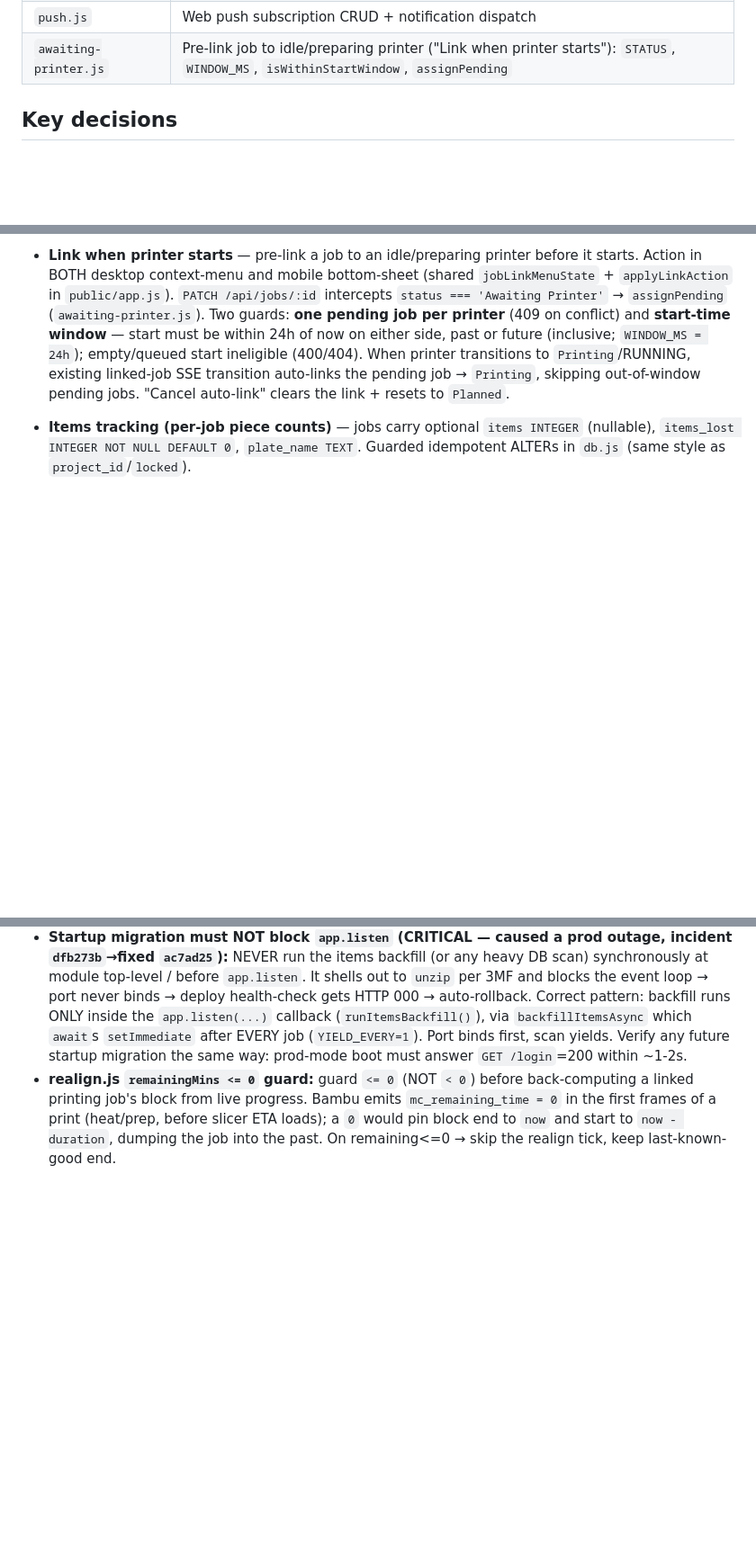
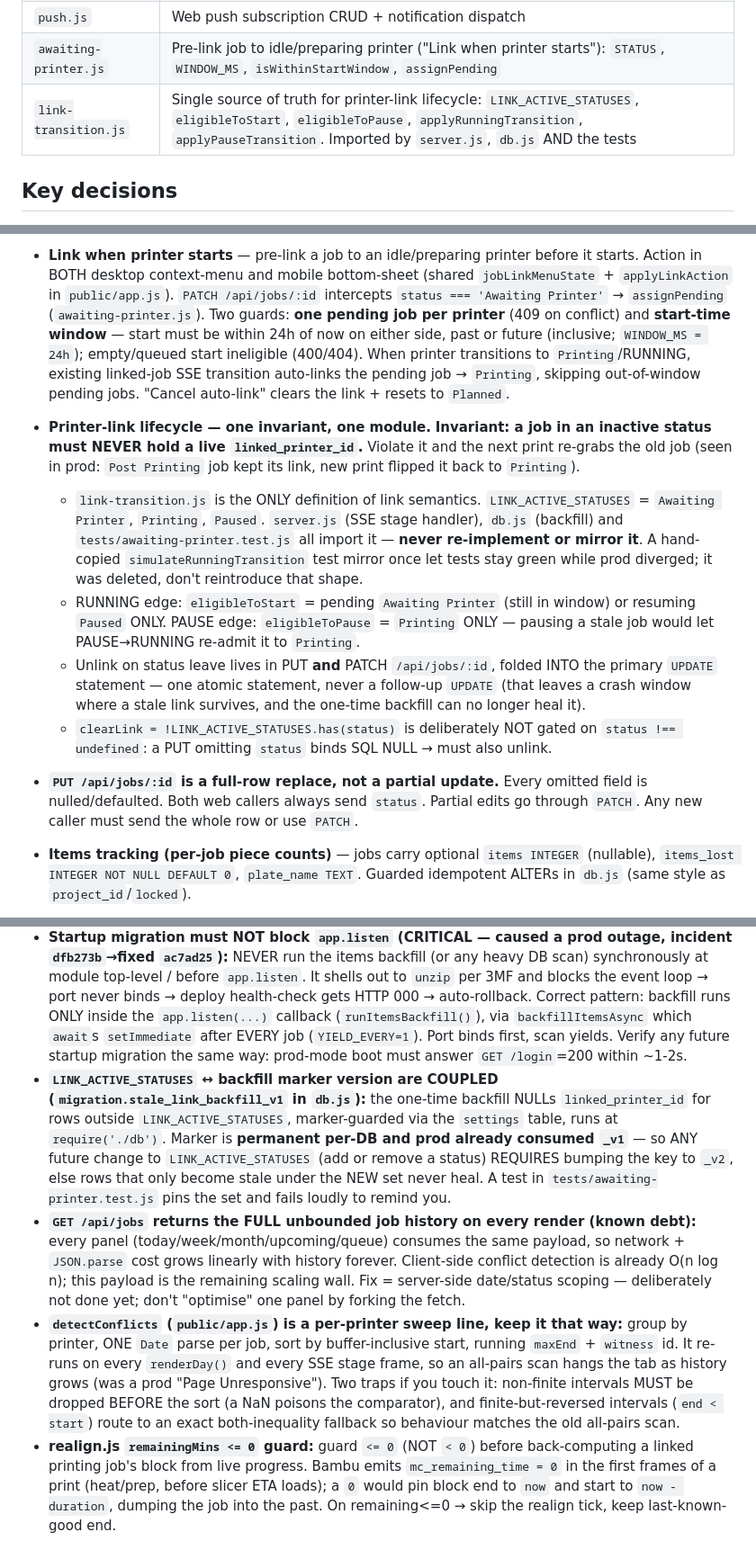
Before and after one commit to dirkvranckaert/printfarm-planner, a Markdown page: CLAUDE.md, 3 parts joined by grey strips. Shown at 90% size. Drawn GitHub-style; blank space fills up the shorter version.

```diff
--- a/CLAUDE.md
+++ b/CLAUDE.md
@@ -33,6 +33,7 @@ Dirk (primary), potentially other Printseed users. Accessed via browser (PWA-cap
 | `shared-auth.js` | Validate cross-app JWT tokens (Printseed SSO pattern) |
 | `push.js` | Web push subscription CRUD + notification dispatch |
 | `awaiting-printer.js` | Pre-link job to idle/preparing printer ("Link when printer starts"): `STATUS`, `WINDOW_MS`, `isWithinStartWindow`, `assignPending` |
+| `link-transition.js` | Single source of truth for printer-link lifecycle: `LINK_ACTIVE_STATUSES`, `eligibleToStart`, `eligibleToPause`, `applyRunningTransition`, `applyPauseTransition`. Imported by `server.js`, `db.js` AND the tests |
 
 ## Key decisions
 
@@ -47,6 +48,13 @@ Dirk (primary), potentially other Printseed users. Accessed via browser (PWA-cap
 - **Job status model** — stored status values (exact): `Planned`, `Awaiting` (shown as "awaiting confirmation" in UI), `Awaiting Printer` (title-case, space — stored verbatim), `Printing`, `Post Printing`, `Done`, `Paused`. `Paused` and `Awaiting Printer` are **system-managed** — never a user-selectable status button. `Paused` set by pause pipeline (`pause.js`); `Awaiting Printer` set by link-when-printer-starts pipeline (`awaiting-printer.js`). Status order convention: context menu + change dialog both go planned → awaiting confirmation → printing → post printing → done; the Job Status Overview dialog additionally shows `Paused` directly after Printing, and `Awaiting Printer` between `Awaiting` and `Printing`. The "Job Status" menu badge = count of `Post Printing` + `Paused` (attention statuses); `Awaiting Printer` is NOT counted (badge unchanged). Badge count = pure fn `countAttentionJobs` in `public/statusCount.js`, shared by browser badge + Jest test. Status changes go through `PATCH /api/jobs/:id` (status is a whitelisted field).
 
 - **Link when printer starts** — pre-link a job to an idle/preparing printer before it starts. Action in BOTH desktop context-menu and mobile bottom-sheet (shared `jobLinkMenuState` + `applyLinkAction` in `public/app.js`). `PATCH /api/jobs/:id` intercepts `status === 'Awaiting Printer'` → `assignPending` (`awaiting-printer.js`). Two guards: **one pending job per printer** (409 on conflict) and **start-time window** — start must be within 24h of now on either side, past or future (inclusive; `WINDOW_MS = 24h`); empty/queued start ineligible (400/404). When printer transitions to `Printing`/RUNNING, existing linked-job SSE transition auto-links the pending job → `Printing`, skipping out-of-window pending jobs. "Cancel auto-link" clears the link + resets to `Planned`.
+
+- **Printer-link lifecycle — one invariant, one module.** **Invariant: a job in an inactive status must NEVER hold a live `linked_printer_id`.** Violate it and the next print re-grabs the old job (seen in prod: `Post Printing` job kept its link, new print flipped it back to `Printing`).
+  - `link-transition.js` is the ONLY definition of link semantics. `LINK_ACTIVE_STATUSES` = `Awaiting Printer`, `Printing`, `Paused`. `server.js` (SSE stage handler), `db.js` (backfill) and `tests/awaiting-printer.test.js` all import it — **never re-implement or mirror it**. A hand-copied `simulateRunningTransition` test mirror once let tests stay green while prod diverged; it was deleted, don't reintroduce that shape.
+  - RUNNING edge: `eligibleToStart` = pending `Awaiting Printer` (still in window) or resuming `Paused` ONLY. PAUSE edge: `eligibleToPause` = `Printing` ONLY — pausing a stale job would let PAUSE→RUNNING re-admit it to `Printing`.
+  - Unlink on status leave lives in PUT **and** PATCH `/api/jobs/:id`, folded INTO the primary `UPDATE` statement — one atomic statement, never a follow-up `UPDATE` (that leaves a crash window where a stale link survives, and the one-time backfill can no longer heal it).
+  - `clearLink = !LINK_ACTIVE_STATUSES.has(status)` is deliberately NOT gated on `status !== undefined`: a PUT omitting `status` binds SQL NULL → must also unlink.
+- **`PUT /api/jobs/:id` is a full-row replace, not a partial update.** Every omitted field is nulled/defaulted. Both web callers always send `status`. Partial edits go through `PATCH`. Any new caller must send the whole row or use `PATCH`.
 
 - **Items tracking (per-job piece counts)** — jobs carry optional `items INTEGER` (nullable), `items_lost INTEGER NOT NULL DEFAULT 0`, `plate_name TEXT`. Guarded idempotent ALTERs in `db.js` (same style as `project_id`/`locked`).
   - `items` auto-derived from 3MF on import: `plate.objectCount` (= `plate.objects.length`, excl. wipe tower) via `parse3mf.js`. Manual set/edit in job dialog. "Herlaad items uit 3MF" button re-reads; multi-plate 3MF → user picks plate from list.
@@ -114,6 +123,9 @@ This deploy is **standing-authorised for the team** (Senne / release engineer) v
 - **SQLite WAL mode:** the `data/` directory must be writable and on a local filesystem (not NFS).
 - **Schema migrations at startup (`db.js`):** run on `require('./db')`, re-run every `pm2 restart`. Convention: guard each `ALTER TABLE ADD COLUMN` by a column-existence check, but keep any idempotent backfill `UPDATE ... WHERE col IS NULL` OUTSIDE the guard, so a crash between the ALTER and the UPDATE self-heals on next boot. Non-destructive migrations only — never touch `start` / `end`.
 - **Startup migration must NOT block `app.listen` (CRITICAL — caused a prod outage, incident `dfb273b`→fixed `ac7ad25`):** NEVER run the items backfill (or any heavy DB scan) synchronously at module top-level / before `app.listen`. It shells out to `unzip` per 3MF and blocks the event loop → port never binds → deploy health-check gets HTTP 000 → auto-rollback. Correct pattern: backfill runs ONLY inside the `app.listen(...)` callback (`runItemsBackfill()`), via `backfillItemsAsync` which `await`s `setImmediate` after EVERY job (`YIELD_EVERY=1`). Port binds first, scan yields. Verify any future startup migration the same way: prod-mode boot must answer `GET /login`=200 within ~1-2s.
+- **`LINK_ACTIVE_STATUSES` ↔ backfill marker version are COUPLED (`migration.stale_link_backfill_v1` in `db.js`):** the one-time backfill NULLs `linked_printer_id` for rows outside `LINK_ACTIVE_STATUSES`, marker-guarded via the `settings` table, runs at `require('./db')`. Marker is **permanent per-DB and prod already consumed `_v1`** — so ANY future change to `LINK_ACTIVE_STATUSES` (add or remove a status) REQUIRES bumping the key to `_v2`, else rows that only become stale under the NEW set never heal. A test in `tests/awaiting-printer.test.js` pins the set and fails loudly to remind you.
+- **`GET /api/jobs` returns the FULL unbounded job history on every render (known debt):** every panel (today/week/month/upcoming/queue) consumes the same payload, so network + `JSON.parse` cost grows linearly with history forever. Client-side conflict detection is already O(n log n); this payload is the remaining scaling wall. Fix = server-side date/status scoping — deliberately not done yet; don't "optimise" one panel by forking the fetch.
+- **`detectConflicts` (`public/app.js`) is a per-printer sweep line, keep it that way:** group by printer, ONE `Date` parse per job, sort by buffer-inclusive start, running `maxEnd` + `witness` id. It re-runs on every `renderDay()` and every SSE stage frame, so an all-pairs scan hangs the tab as history grows (was a prod "Page Unresponsive"). Two traps if you touch it: non-finite intervals MUST be dropped BEFORE the sort (a NaN poisons the comparator), and finite-but-reversed intervals (`end < start`) route to an exact both-inequality fallback so behaviour matches the old all-pairs scan.
 - **realign.js `remainingMins <= 0` guard:** guard `<= 0` (NOT `< 0`) before back-computing a linked printing job's block from live progress. Bambu emits `mc_remaining_time = 0` in the first frames of a print (heat/prep, before slicer ETA loads); a `0` would pin block end to `now` and start to `now - duration`, dumping the job into the past. On remaining<=0 → skip the realign tick, keep last-known-good end.
 - **push/pull-to-now option direction:** "push back to now" (start later→now) shown ONLY for PAST jobs; "pull forward to now" (start earlier→now) shown ONLY for FUTURE jobs; exactly-now → both hidden. All 4 push/pull options hidden for anchored jobs (`Printing` / `Awaiting Printer` / `linked_printer_id != null` / `queued`). Server never 400s on wrong direction — just no-ops.
 - **Day-view scale invariant:** every absolutely-positioned day-grid overlay MUST route px↔min through `minToPx()` / `pxToMin()` (`public/app.js`), never raw `*60` px math, or it drifts at scale≠1 (tall screens).
```
Also changed, not shown: other parts of CLAUDE.md (+1 -0 lines), README.md (+5 -8 lines).
